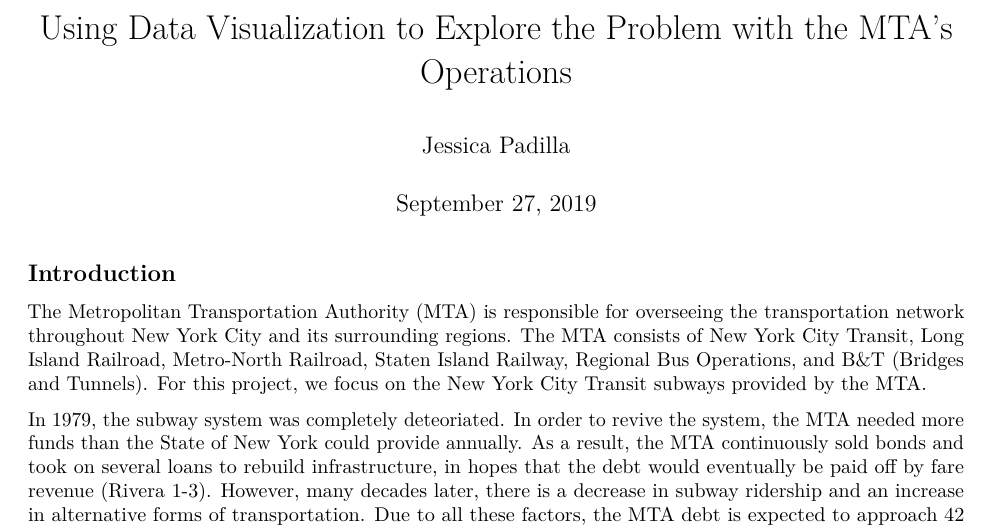
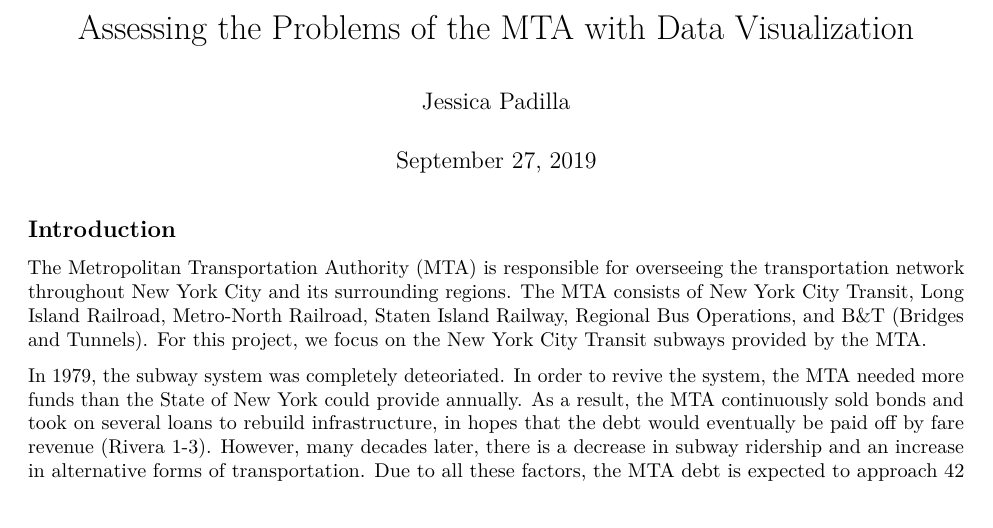
Before and after one commit to jessicapadilla/mta_citi, an R Markdown document (report.Rmd): part of page 1 of 14, cut at the place of the change, the shorter picture padded with empty space. Rendered offline with R 4.5, knitr and Pandoc, then LaTeX, with nearby package versions; some code elsewhere in the file could not run offline.

Commit message:
updated report

```diff
--- a/report.Rmd
+++ b/report.Rmd
@@ -1,5 +1,5 @@
 ---
-title: "Using Data Visualization to Explore the Problem with the MTA's Operations"
+title: "Assessing the Problems of the MTA with Data Visualization"
 author: "Jessica Padilla"
 date: "September 27, 2019"
 output:
```
Also changed, not shown: report.pdf.
